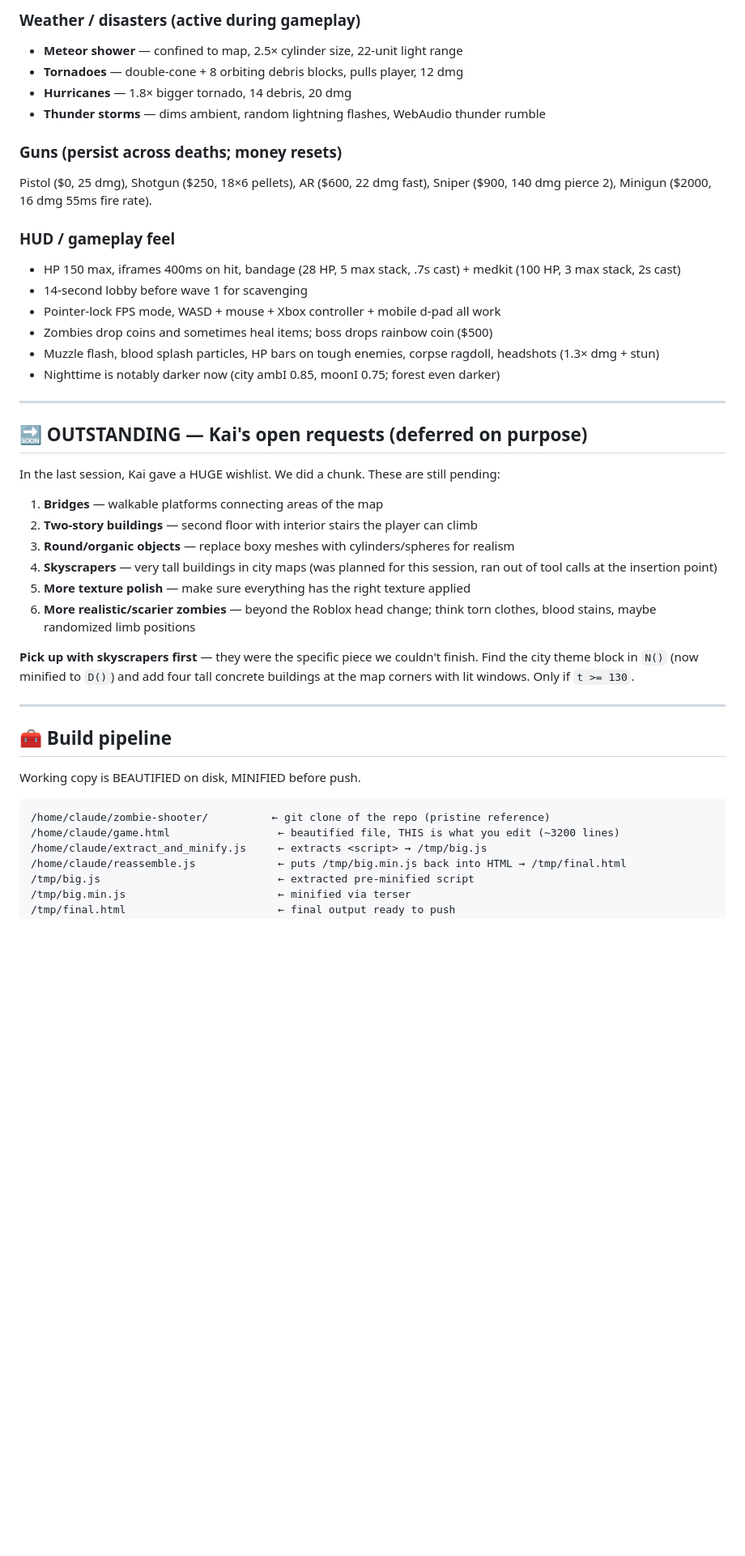
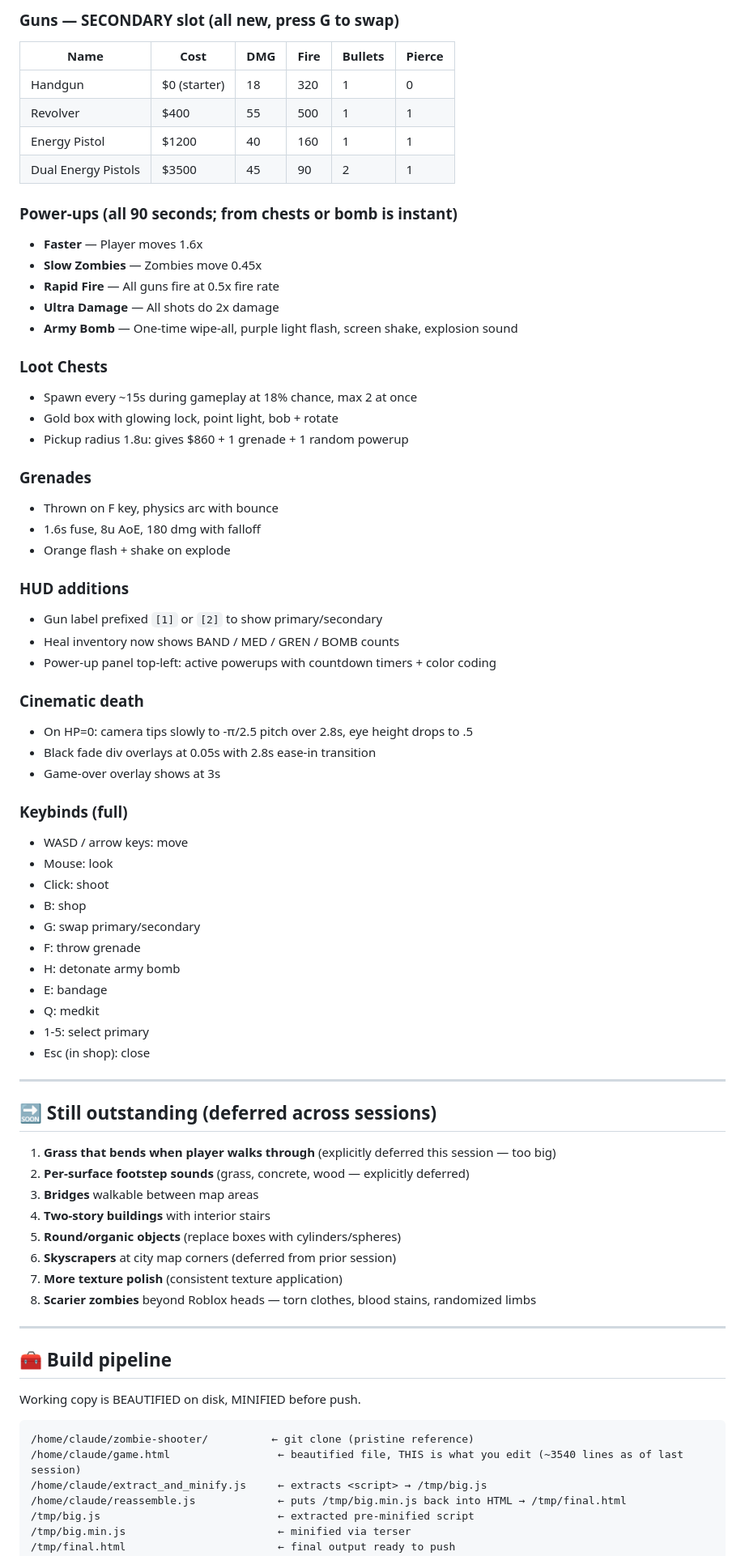
Before and after one commit to EMW81/zombie-shooter, a Markdown page: docs/HANDOFF.md, the part around one of its changes. Shown at 81% size. Rendered like a GitHub page; blank space fills up the shorter version.

Commit message:
HANDOFF update after huge feature batch session — critical state notes

````diff
--- a/docs/HANDOFF.md
+++ b/docs/HANDOFF.md
@@ -41,35 +60,64 @@ A browser-based 3D zombie shooter FPS. Single HTML file, ~92KB. Three.js r128. N
 
-### Weather / disasters (active during gameplay)
-- **Meteor shower** — confined to map, 2.5× cylinder size, 22-unit light range
-- **Tornadoes** — double-cone + 8 orbiting debris blocks, pulls player, 12 dmg
-- **Hurricanes** — 1.8× bigger tornado, 14 debris, 20 dmg
-- **Thunder storms** — dims ambient, random lightning flashes, WebAudio thunder rumble
+### Guns — SECONDARY slot (all new, press G to swap)
+| Name | Cost | DMG | Fire | Bullets | Pierce |
+|---|---|---|---|---|---|
+| Handgun | $0 (starter) | 18 | 320 | 1 | 0 |
+| Revolver | $400 | 55 | 500 | 1 | 1 |
+| Energy Pistol | $1200 | 40 | 160 | 1 | 1 |
+| Dual Energy Pistols | $3500 | 45 | 90 | 2 | 1 |
 
-### Guns (persist across deaths; money resets)
-Pistol ($0, 25 dmg), Shotgun ($250, 18×6 pellets), AR ($600, 22 dmg fast), Sniper ($900, 140 dmg pierce 2), Minigun ($2000, 16 dmg 55ms fire rate).
+### Power-ups (all 90 seconds; from chests or bomb is instant)
+- **Faster** — Player moves 1.6x
+- **Slow Zombies** — Zombies move 0.45x
+- **Rapid Fire** — All guns fire at 0.5x fire rate
+- **Ultra Damage** — All shots do 2x damage
+- **Army Bomb** — One-time wipe-all, purple light flash, screen shake, explosion sound
 
-### HUD / gameplay feel
-- HP 150 max, iframes 400ms on hit, bandage (28 HP, 5 max stack, .7s cast) + medkit (100 HP, 3 max stack, 2s cast)
-- 14-second lobby before wave 1 for scavenging
-- Pointer-lock FPS mode, WASD + mouse + Xbox controller + mobile d-pad all work
-- Zombies drop coins and sometimes heal items; boss drops rainbow coin ($500)
-- Muzzle flash, blood splash particles, HP bars on tough enemies, corpse ragdoll, headshots (1.3× dmg + stun)
-- Nighttime is notably darker now (city ambI 0.85, moonI 0.75; forest even darker)
+### Loot Chests
+- Spawn every ~15s during gameplay at 18% chance, max 2 at once
+- Gold box with glowing lock, point light, bob + rotate
+- Pickup radius 1.8u: gives $860 + 1 grenade + 1 random powerup
+
+### Grenades
+- Thrown on F key, physics arc with bounce
+- 1.6s fuse, 8u AoE, 180 dmg with falloff
+- Orange flash + shake on explode
+
+### HUD additions
+- Gun label prefixed `[1]` or `[2]` to show primary/secondary
+- Heal inventory now shows BAND / MED / GREN / BOMB counts
+- Power-up panel top-left: active powerups with countdown timers + color coding
+
+### Cinematic death
+- On HP=0: camera tips slowly to -π/2.5 pitch over 2.8s, eye height drops to .5
+- Black fade div overlays at 0.05s with 2.8s ease-in transition
+- Game-over overlay shows at 3s
+
+### Keybinds (full)
+- WASD / arrow keys: move
+- Mouse: look
+- Click: shoot
+- B: shop
+- G: swap primary/secondary
+- F: throw grenade
+- H: detonate army bomb
+- E: bandage
+- Q: medkit
+- 1-5: select primary
+- Esc (in shop): close
 
 ---
 
-## 🔜 OUTSTANDING — Kai's open requests (deferred on purpose)
+## 🔜 Still outstanding (deferred across sessions)
 
-In the last session, Kai gave a HUGE wishlist. We did a chunk. These are still pending:
-
-1. **Bridges** — walkable platforms connecting areas of the map
-2. **Two-story buildings** — second floor with interior stairs the player can climb
-3. **Round/organic objects** — replace boxy meshes with cylinders/spheres for realism
-4. **Skyscrapers** — very tall buildings in city maps (was planned for this session, ran out of tool calls at the insertion point)
-5. **More texture polish** — make sure everything has the right texture applied
-6. **More realistic/scarier zombies** — beyond the Roblox head change; think torn clothes, blood stains, maybe randomized limb positions
-
-**Pick up with skyscrapers first** — they were the specific piece we couldn't finish. Find the city theme block in `N()` (now minified to `D()`) and add four tall concrete buildings at the map corners with lit windows. Only if `t >= 130`.
+1. **Grass that bends when player walks through** (explicitly deferred this session — too big)
+2. **Per-surface footstep sounds** (grass, concrete, wood — explicitly deferred)
+3. **Bridges** walkable between map areas
+4. **Two-story buildings** with interior stairs
+5. **Round/organic objects** (replace boxes with cylinders/spheres)
+6. **Skyscrapers** at city map corners (deferred from prior session)
+7. **More texture polish** (consistent texture application)
+8. **Scarier zombies** beyond Roblox heads — torn clothes, blood stains, randomized limbs
 
 ---
 
@@ -78,8 +126,8 @@ In the last session, Kai gave a HUGE wishlist. We did a chunk. These are still p
 Working copy is BEAUTIFIED on disk, MINIFIED before push.
 
 ```
-/home/claude/zombie-shooter/          ← git clone of the repo (pristine reference)
-/home/claude/game.html                 ← beautified file, THIS is what you edit (~3200 lines)
+/home/claude/zombie-shooter/          ← git clone (pristine reference)
+/home/claude/game.html                 ← beautified file, THIS is what you edit (~3540 lines as of last session)
 /home/claude/extract_and_minify.js     ← extracts <script> → /tmp/big.js
 /home/claude/reassemble.js             ← puts /tmp/big.min.js back into HTML → /tmp/final.html
 /tmp/big.js                            ← extracted pre-minified script
````
Also changed, not shown: other parts of docs/HANDOFF.md (+110 -67 lines).
